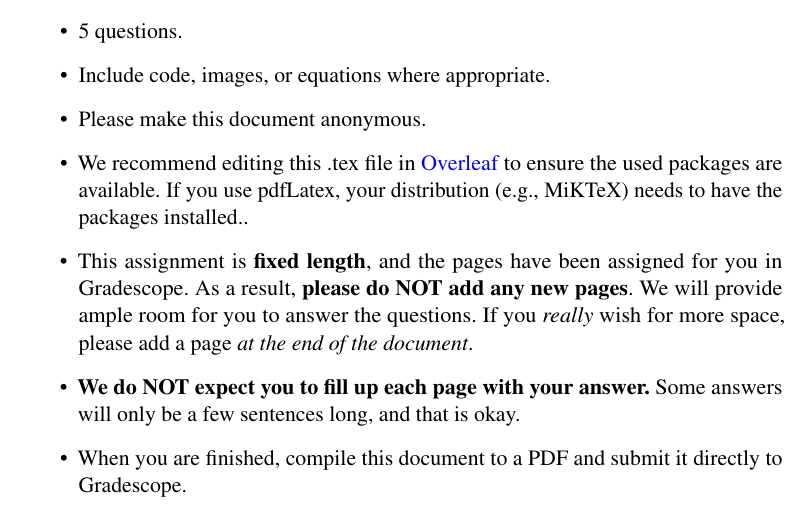
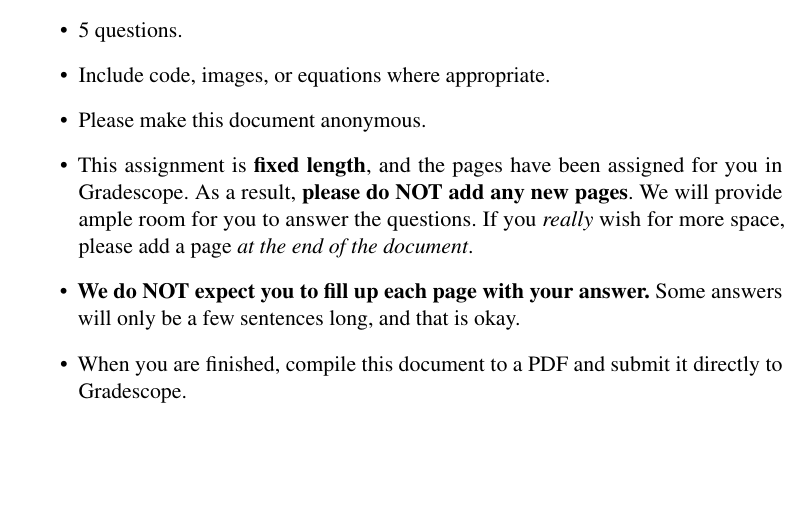
Before and after one commit to BrownCSCI1430/Homework0_Primer_Template, a LaTeX problem sheet (Homework0_Questions_Template.tex): part of page 1 of 13, cut so that both start at the same text, the shorter picture padded with empty space. Compiled offline with pdfLaTeX.

Commit message:
Adjusted LaTeX header

```diff
--- a/Homework0_Questions_Template.tex
+++ b/Homework0_Questions_Template.tex
@@ -81,7 +77,6 @@
   \item 5 questions.
   \item Include code, images, or equations where appropriate.
   \item Please make this document anonymous.
-  \item We recommend editing this .tex file in \href{https://www.overleaf.com/}{Overleaf} to ensure the used packages are available. If you use pdfLatex, your distribution (e.g., MiKTeX) needs to have the packages installed..
   \item This assignment is \textbf{fixed length}, and the pages have been assigned for you in Gradescope. As a result, \textbf{please do NOT add any new pages}. We will provide ample room for you to answer the questions. If you \emph{really} wish for more space, please add a page \emph{at the end of the document}.
   \item \textbf{We do NOT expect you to fill up each page with your answer.} Some answers will only be a few sentences long, and that is okay.
   \item When you are finished, compile this document to a PDF and submit it directly to Gradescope.
```
Also changed, not shown: Homework0_Questions_Template.tex (18 more changed lines).
